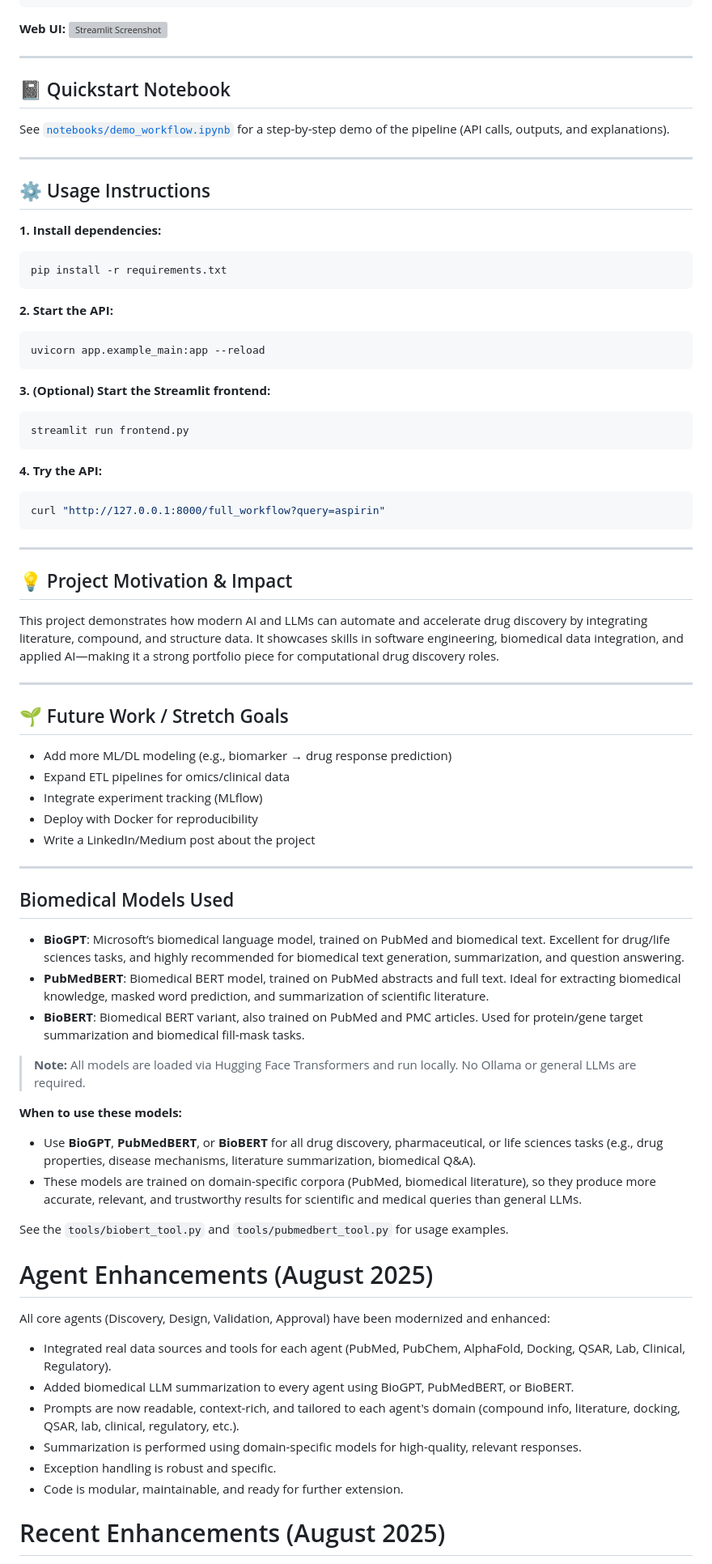
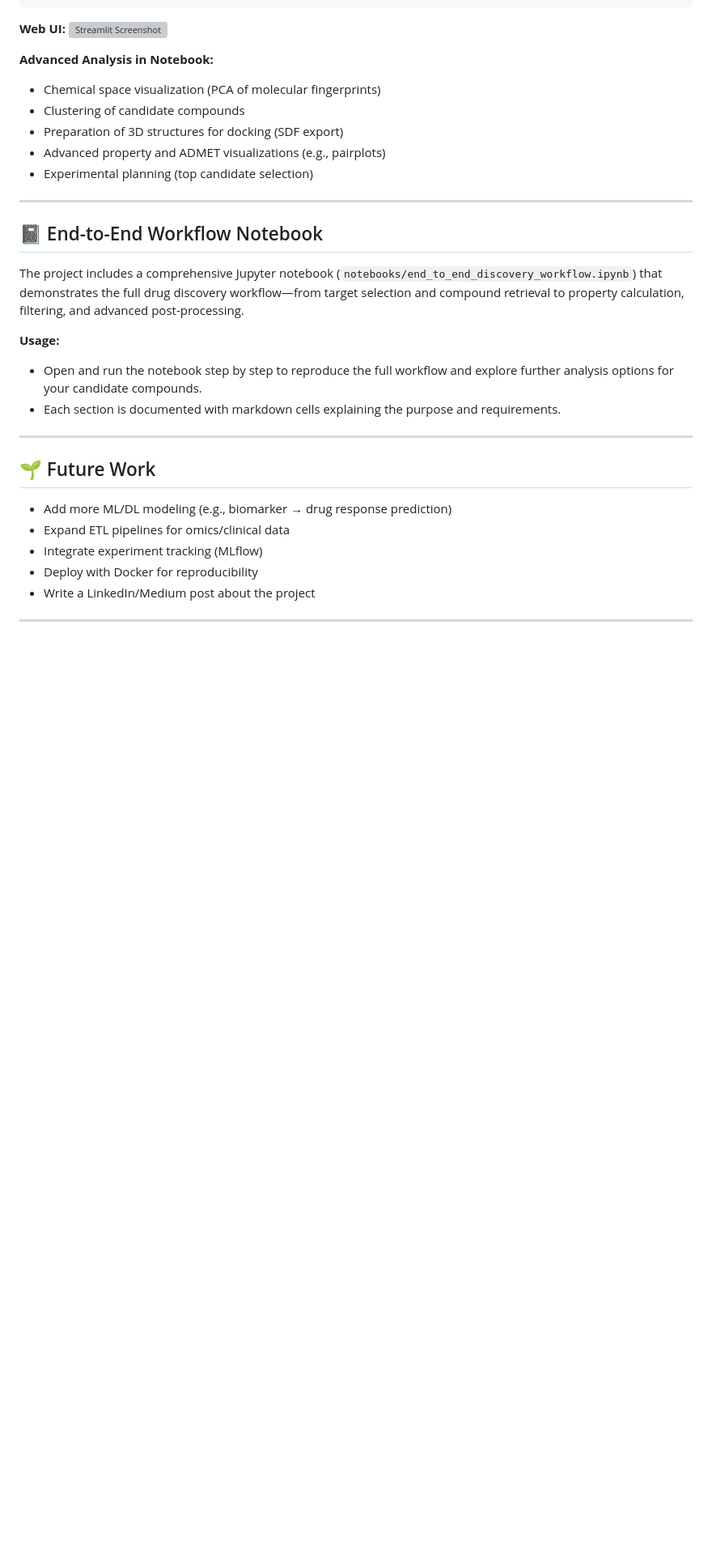
Before and after one commit to justin-mbca/drug-discovery-ai, a Markdown page: README.md, the part around one of its changes. Shown at 81% size. GitHub-like rendering; blank space fills up the shorter version; grey boxes are pictures that could not be loaded.

Commit message:
Reorganize and streamline README for clarity and logic

````diff
--- a/README.md
+++ b/README.md
@@ -48,44 +108,25 @@ Sample response:
 **Web UI:**
 ![Streamlit Screenshot](assets/demo.gif)
 
----
-
-## 📓 Quickstart Notebook
-
-See [`notebooks/demo_workflow.ipynb`](notebooks/demo_workflow.ipynb) for a step-by-step demo of the pipeline (API calls, outputs, and explanations).
+**Advanced Analysis in Notebook:**
+- Chemical space visualization (PCA of molecular fingerprints)
+- Clustering of candidate compounds
+- Preparation of 3D structures for docking (SDF export)
+- Advanced property and ADMET visualizations (e.g., pairplots)
+- Experimental planning (top candidate selection)
 
 ---
 
-## ⚙️ Usage Instructions
+## 📓 End-to-End Workflow Notebook
+The project includes a comprehensive Jupyter notebook (`notebooks/end_to_end_discovery_workflow.ipynb`) that demonstrates the full drug discovery workflow—from target selection and compound retrieval to property calculation, filtering, and advanced post-processing.
 
-**1. Install dependencies:**
-```bash
-pip install -r requirements.txt
-```
-
-**2. Start the API:**
-```bash
-uvicorn app.example_main:app --reload
-```
-
-**3. (Optional) Start the Streamlit frontend:**
-```bash
-streamlit run frontend.py
-```
-
-**4. Try the API:**
-```bash
-curl "http://127.0.0.1:8000/full_workflow?query=aspirin"
-```
+**Usage:**
+- Open and run the notebook step by step to reproduce the full workflow and explore further analysis options for your candidate compounds.
+- Each section is documented with markdown cells explaining the purpose and requirements.
 
 ---
 
-## 💡 Project Motivation & Impact
-This project demonstrates how modern AI and LLMs can automate and accelerate drug discovery by integrating literature, compound, and structure data. It showcases skills in software engineering, biomedical data integration, and applied AI—making it a strong portfolio piece for computational drug discovery roles.
-
----
-
-## 🌱 Future Work / Stretch Goals
+## 🌱 Future Work
 - Add more ML/DL modeling (e.g., biomarker → drug response prediction)
 - Expand ETL pipelines for omics/clinical data
 - Integrate experiment tracking (MLflow)
@@ -94,32 +135,3 @@ This project demonstrates how modern AI and LLMs can automate and accelerate dru
 
 ---
 
-## Biomedical Models Used
-
-- **BioGPT**: Microsoft’s biomedical language model, trained on PubMed and biomedical text. Excellent for drug/life sciences tasks, and highly recommended for biomedical text generation, summarization, and question answering.
-- **PubMedBERT**: Biomedical BERT model, trained on PubMed abstracts and full text. Ideal for extracting biomedical knowledge, masked word prediction, and summarization of scientific literature.
-- **BioBERT**: Biomedical BERT variant, also trained on PubMed and PMC articles. Used for protein/gene target summarization and biomedical fill-mask tasks.
-
-> **Note:** All models are loaded via Hugging Face Transformers and run locally. No Ollama or general LLMs are required.
-
-**When to use these models:**
-- Use **BioGPT**, **PubMedBERT**, or **BioBERT** for all drug discovery, pharmaceutical, or life sciences tasks (e.g., drug properties, disease mechanisms, literature summarization, biomedical Q&A).
-- These models are trained on domain-specific corpora (PubMed, biomedical literature), so they produce more accurate, relevant, and trustworthy results for scientific and medical queries than general LLMs.
-
-See the `tools/biobert_tool.py` and `tools/pubmedbert_tool.py` for usage examples.
-
-
-# Agent Enhancements (August 2025)
-
-All core agents (Discovery, Design, Validation, Approval) have been modernized and enhanced:
-
-- Integrated real data sources and tools for each agent (PubMed, PubChem, AlphaFold, Docking, QSAR, Lab, Clinical, Regulatory).
-- Added biomedical LLM summarization to every agent using BioGPT, PubMedBERT, or BioBERT.
-- Prompts are now readable, context-rich, and tailored to each agent's domain (compound info, literature, docking, QSAR, lab, clinical, regulatory, etc.).
-- Summarization is performed using domain-specific models for high-quality, relevant responses.
-- Exception handling is robust and specific.
-- Code is modular, maintainable, and ready for further extension.
-
-
-# Recent Enhancements (August 2025)
-
````
Also changed, not shown: other parts of README.md (+74 -128 lines).
